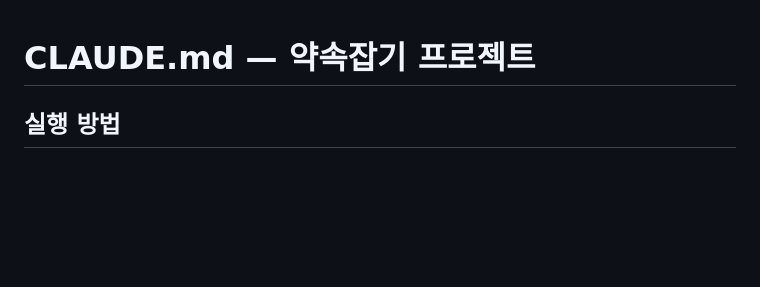
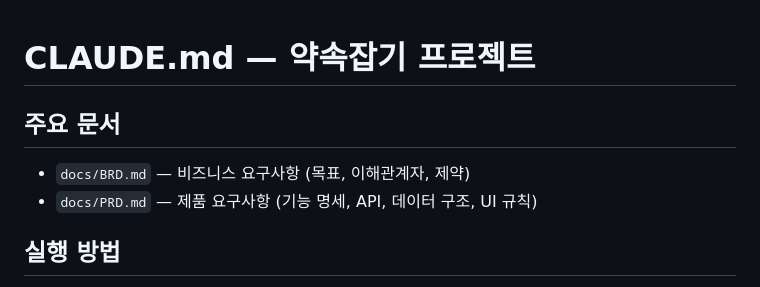
Before and after one commit to kkang-web/yaksoklist, a Markdown page: CLAUDE.md, the part around the change. GitHub-like rendering; blank space fills up the shorter version.

Commit message:
docs: add BRD, PRD and update CLAUDE.md with docs references

```diff
--- a/CLAUDE.md
+++ b/CLAUDE.md
@@ -1,4 +1,9 @@
 # CLAUDE.md — 약속잡기 프로젝트
+
+## 주요 문서
+
+- `docs/BRD.md` — 비즈니스 요구사항 (목표, 이해관계자, 제약)
+- `docs/PRD.md` — 제품 요구사항 (기능 명세, API, 데이터 구조, UI 규칙)
 
 ## 실행 방법
 
```
Also changed, not shown: docs/BRD.md (added, +66 -0 lines), docs/PRD.md (added, +227 -0 lines).
